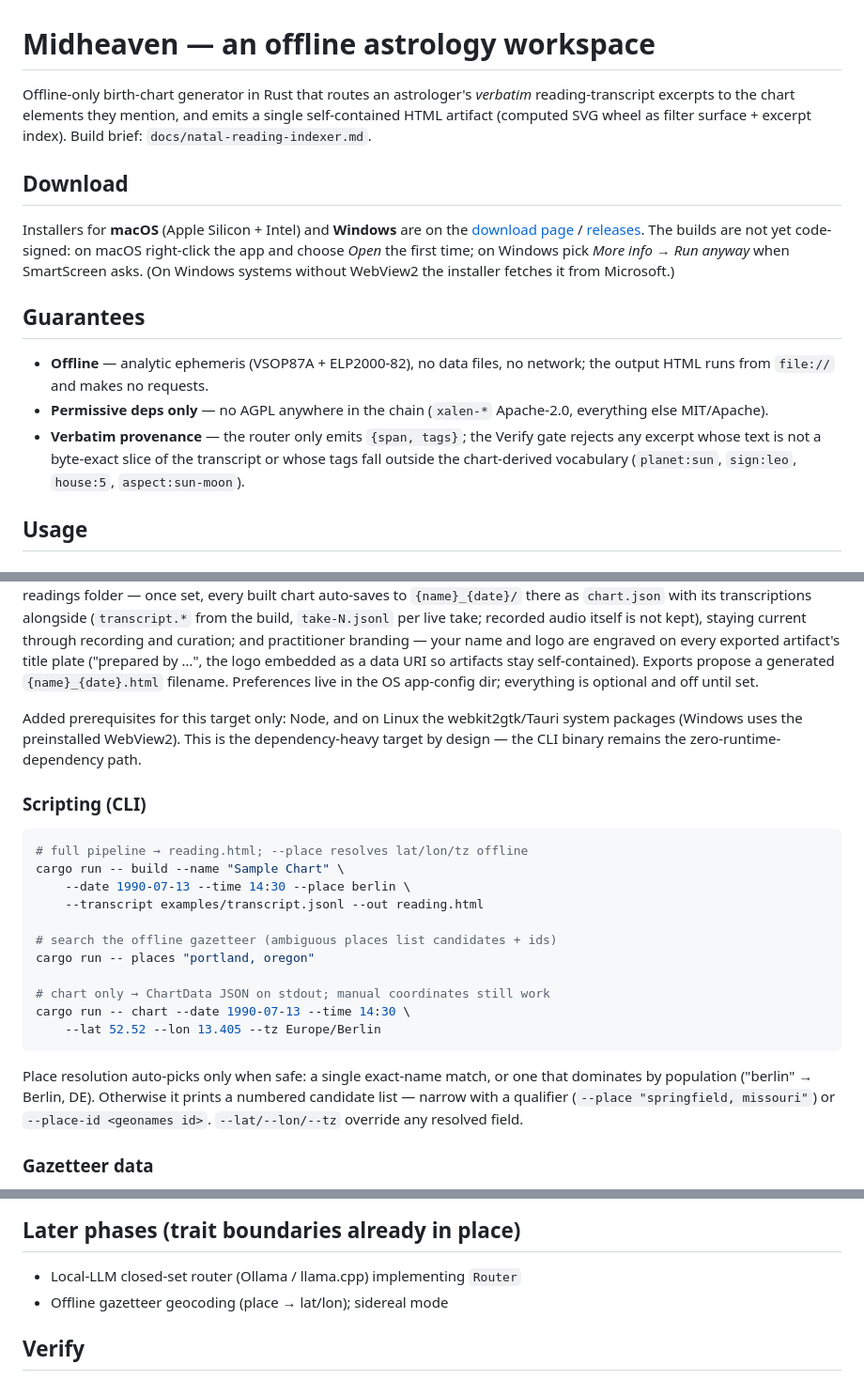
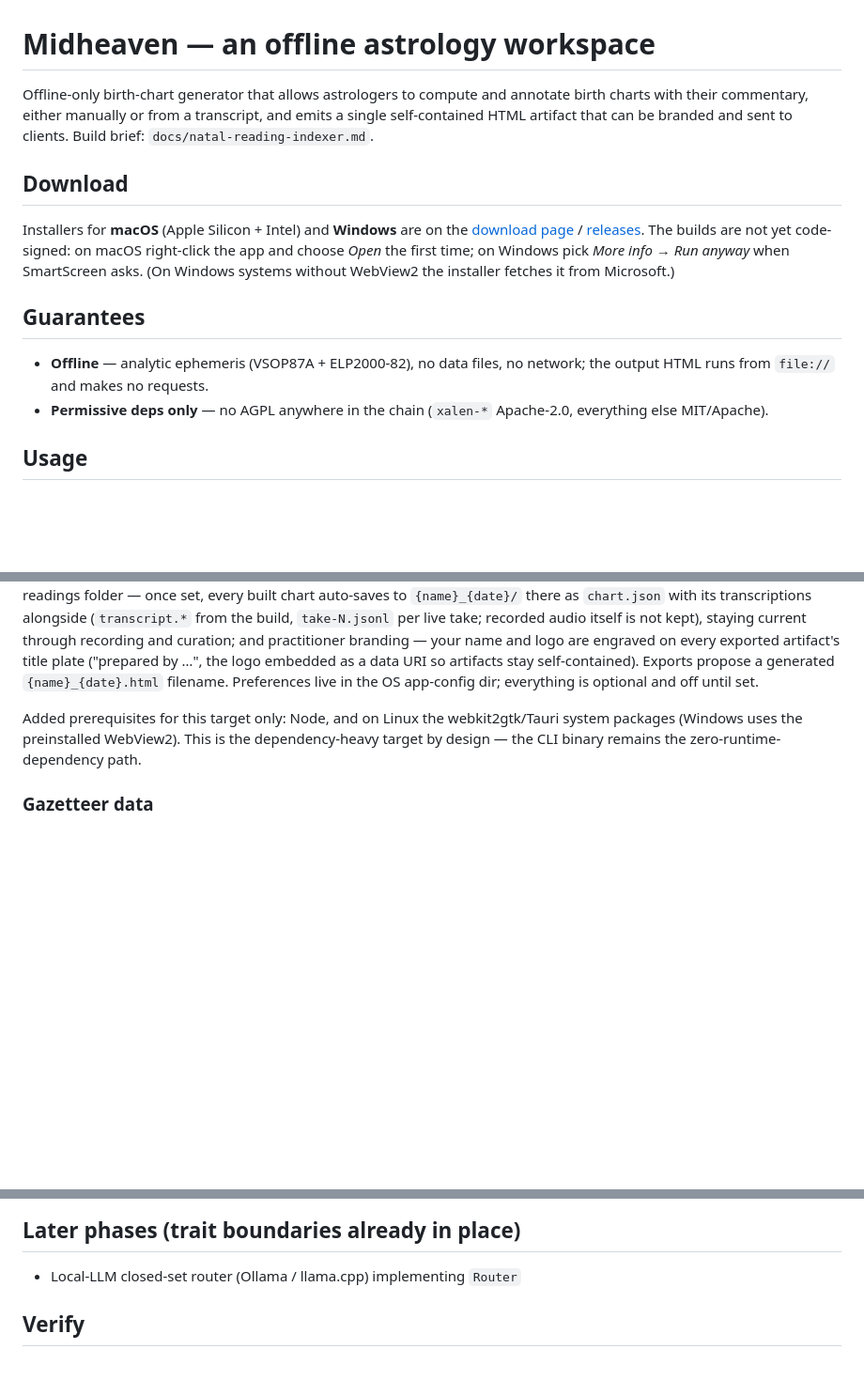
Before and after one commit to AlexCharette/midheaven, a Markdown page: README.md, 3 parts joined by grey strips. Shown at 94% size. Rendered like a GitHub page; blank space fills up the shorter version.

Commit message:
Refine README.md

````diff
--- a/README.md
+++ b/README.md
@@ -1,8 +1,8 @@
 # Midheaven — an offline astrology workspace
 
-Offline-only birth-chart generator in Rust that routes an astrologer's *verbatim*
-reading-transcript excerpts to the chart elements they mention, and emits a single
-self-contained HTML artifact (computed SVG wheel as filter surface + excerpt index).
+Offline-only birth-chart generator that allows astrologers to compute and annotate birth charts with
+their commentary, either manually or from a transcript, and emits a single
+self-contained HTML artifact that can be branded and sent to clients.
 Build brief: `docs/natal-reading-indexer.md`.
 
 ## Download
@@ -20,10 +20,6 @@ Windows systems without WebView2 the installer fetches it from Microsoft.)
   the output HTML runs from `file://` and makes no requests.
 - **Permissive deps only** — no AGPL anywhere in the chain (`xalen-*` Apache-2.0,
   everything else MIT/Apache).
-- **Verbatim provenance** — the router only emits `{span, tags}`; the Verify gate
-  rejects any excerpt whose text is not a byte-exact slice of the transcript or
-  whose tags fall outside the chart-derived vocabulary
-  (`planet:sun`, `sign:leo`, `house:5`, `aspect:sun-moon`).
 
 ## Usage
 
@@ -86,27 +82,6 @@ webkit2gtk/Tauri system packages (Windows uses the preinstalled WebView2).
 This is the dependency-heavy target by design — the CLI binary remains
 the zero-runtime-dependency path.
 
-### Scripting (CLI)
-
-```sh
-# full pipeline → reading.html; --place resolves lat/lon/tz offline
-cargo run -- build --name "Sample Chart" \
-    --date 1990-07-13 --time 14:30 --place berlin \
-    --transcript examples/transcript.jsonl --out reading.html
-
-# search the offline gazetteer (ambiguous places list candidates + ids)
-cargo run -- places "portland, oregon"
-
-# chart only → ChartData JSON on stdout; manual coordinates still work
-cargo run -- chart --date 1990-07-13 --time 14:30 \
-    --lat 52.52 --lon 13.405 --tz Europe/Berlin
-```
-
-Place resolution auto-picks only when safe: a single exact-name match, or one
-that dominates by population ("berlin" → Berlin, DE). Otherwise it prints a
-numbered candidate list — narrow with a qualifier (`--place "springfield, missouri"`)
-or `--place-id <geonames id>`. `--lat/--lon/--tz` override any resolved field.
-
 ### Gazetteer data
 
 The first `cargo build` downloads GeoNames `cities500` (~235k places; the IANA
@@ -141,7 +116,6 @@ through the public library API.
 ## Later phases (trait boundaries already in place)
 
 - Local-LLM closed-set router (Ollama / llama.cpp) implementing `Router`
-- Offline gazetteer geocoding (place → lat/lon); sidereal mode
 
 ## Verify
 
````
